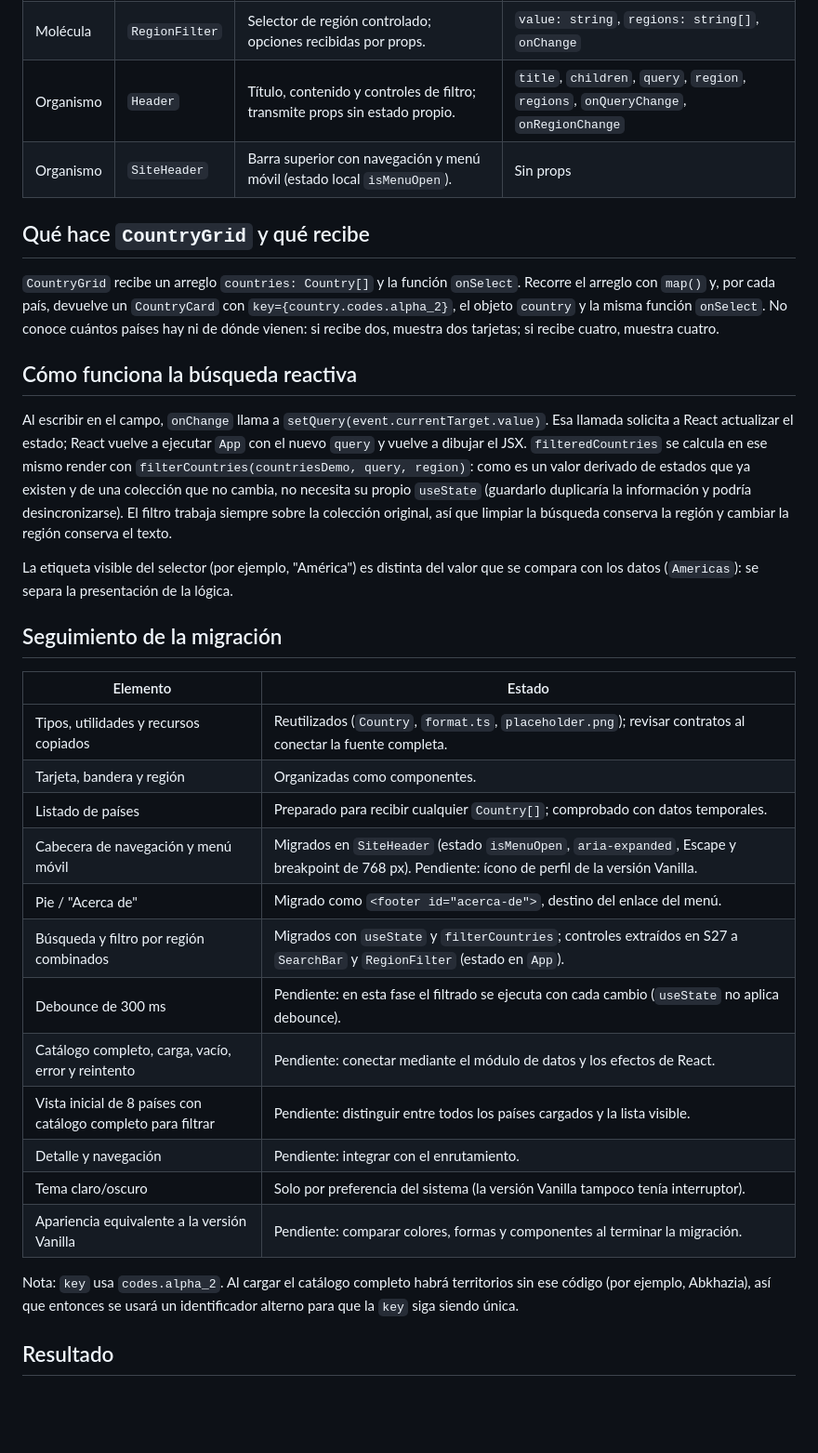
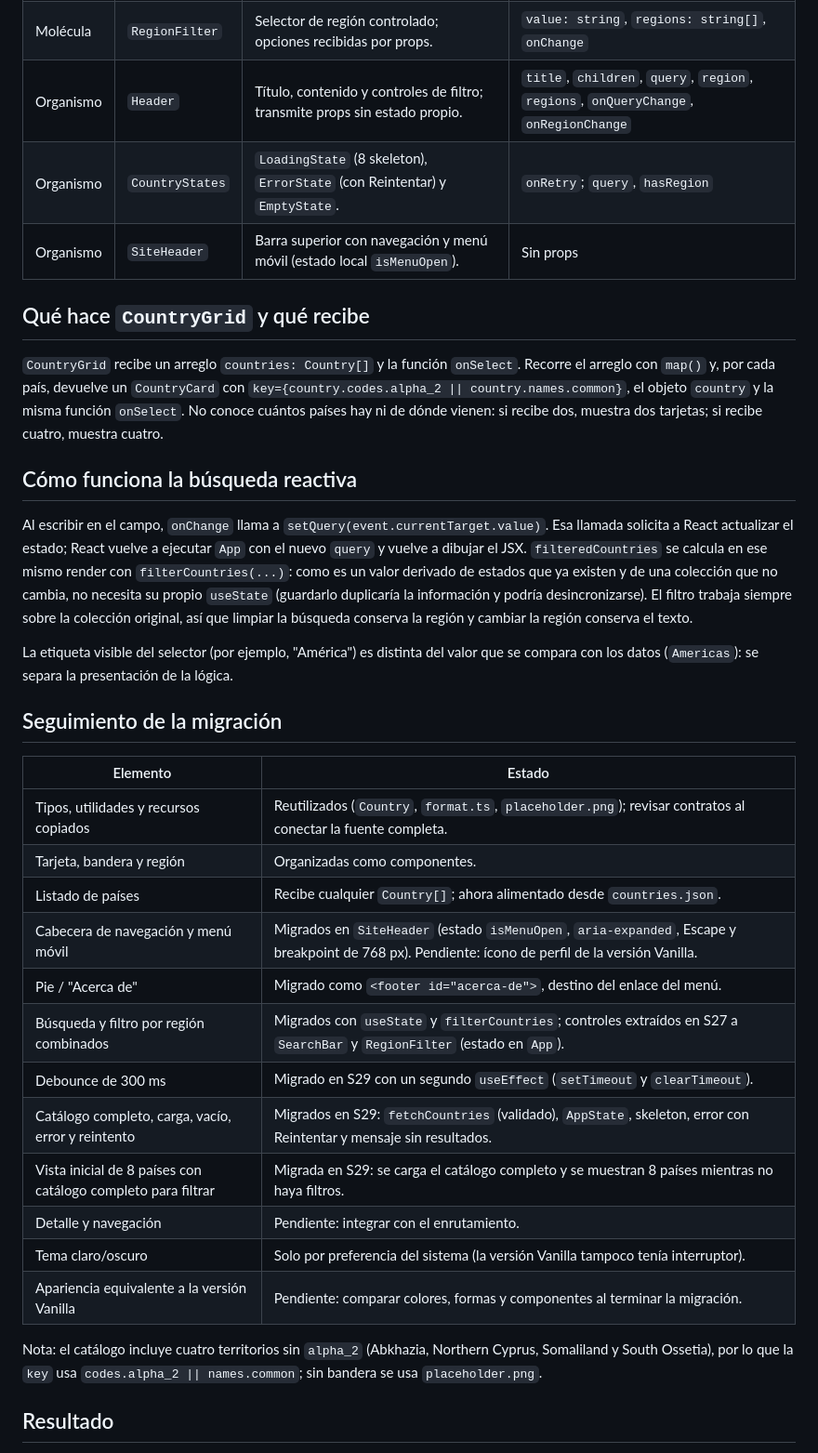
Before and after one commit to Javviee/explorer-react, a Markdown page: README.md, the part around one of its changes. Shown at 93% size. Rendered like a GitHub page; blank space fills up the shorter version.

```diff
--- a/README.md
+++ b/README.md
@@ -34,15 +60,16 @@ Los países son datos locales de demostración (`src/data/countries-demo.ts`: El
 | Molécula | `SearchBar` | Campo de búsqueda controlado con etiqueta e ícono. | `value: string`, `onChange` |
 | Molécula | `RegionFilter` | Selector de región controlado; opciones recibidas por props. | `value: string`, `regions: string[]`, `onChange` |
 | Organismo | `Header` | Título, contenido y controles de filtro; transmite props sin estado propio. | `title`, `children`, `query`, `region`, `regions`, `onQueryChange`, `onRegionChange` |
+| Organismo | `CountryStates` | `LoadingState` (8 skeleton), `ErrorState` (con Reintentar) y `EmptyState`. | `onRetry`; `query`, `hasRegion` |
 | Organismo | `SiteHeader` | Barra superior con navegación y menú móvil (estado local `isMenuOpen`). | Sin props |
 
 ## Qué hace `CountryGrid` y qué recibe
 
-`CountryGrid` recibe un arreglo `countries: Country[]` y la función `onSelect`. Recorre el arreglo con `map()` y, por cada país, devuelve un `CountryCard` con `key={country.codes.alpha_2}`, el objeto `country` y la misma función `onSelect`. No conoce cuántos países hay ni de dónde vienen: si recibe dos, muestra dos tarjetas; si recibe cuatro, muestra cuatro.
+`CountryGrid` recibe un arreglo `countries: Country[]` y la función `onSelect`. Recorre el arreglo con `map()` y, por cada país, devuelve un `CountryCard` con `key={country.codes.alpha_2 || country.names.common}`, el objeto `country` y la misma función `onSelect`. No conoce cuántos países hay ni de dónde vienen: si recibe dos, muestra dos tarjetas; si recibe cuatro, muestra cuatro.
 
 ## Cómo funciona la búsqueda reactiva
 
-Al escribir en el campo, `onChange` llama a `setQuery(event.currentTarget.value)`. Esa llamada solicita a React actualizar el estado; React vuelve a ejecutar `App` con el nuevo `query` y vuelve a dibujar el JSX. `filteredCountries` se calcula en ese mismo render con `filterCountries(countriesDemo, query, region)`: como es un valor derivado de estados que ya existen y de una colección que no cambia, no necesita su propio `useState` (guardarlo duplicaría la información y podría desincronizarse). El filtro trabaja siempre sobre la colección original, así que limpiar la búsqueda conserva la región y cambiar la región conserva el texto.
+Al escribir en el campo, `onChange` llama a `setQuery(event.currentTarget.value)`. Esa llamada solicita a React actualizar el estado; React vuelve a ejecutar `App` con el nuevo `query` y vuelve a dibujar el JSX. `filteredCountries` se calcula en ese mismo render con `filterCountries(...)`: como es un valor derivado de estados que ya existen y de una colección que no cambia, no necesita su propio `useState` (guardarlo duplicaría la información y podría desincronizarse). El filtro trabaja siempre sobre la colección original, así que limpiar la búsqueda conserva la región y cambiar la región conserva el texto.
 
 La etiqueta visible del selector (por ejemplo, "América") es distinta del valor que se compara con los datos (`Americas`): se separa la presentación de la lógica.
 
@@ -52,17 +79,17 @@ La etiqueta visible del selector (por ejemplo, "América") es distinta del valor
 |---|---|
 | Tipos, utilidades y recursos copiados | Reutilizados (`Country`, `format.ts`, `placeholder.png`); revisar contratos al conectar la fuente completa. |
 | Tarjeta, bandera y región | Organizadas como componentes. |
-| Listado de países | Preparado para recibir cualquier `Country[]`; comprobado con datos temporales. |
+| Listado de países | Recibe cualquier `Country[]`; ahora alimentado desde `countries.json`. |
 | Cabecera de navegación y menú móvil | Migrados en `SiteHeader` (estado `isMenuOpen`, `aria-expanded`, Escape y breakpoint de 768 px). Pendiente: ícono de perfil de la versión Vanilla. |
 | Pie / "Acerca de" | Migrado como `<footer id="acerca-de">`, destino del enlace del menú. |
 | Búsqueda y filtro por región combinados | Migrados con `useState` y `filterCountries`; controles extraídos en S27 a `SearchBar` y `RegionFilter` (estado en `App`). |
-| Debounce de 300 ms | Pendiente: en esta fase el filtrado se ejecuta con cada cambio (`useState` no aplica debounce). |
-| Catálogo completo, carga, vacío, error y reintento | Pendiente: conectar mediante el módulo de datos y los efectos de React. |
-| Vista inicial de 8 países con catálogo completo para filtrar | Pendiente: distinguir entre todos los países cargados y la lista visible. |
+| Debounce de 300 ms | Migrado en S29 con un segundo `useEffect` (`setTimeout` y `clearTimeout`). |
+| Catálogo completo, carga, vacío, error y reintento | Migrados en S29: `fetchCountries` (validado), `AppState`, skeleton, error con Reintentar y mensaje sin resultados. |
+| Vista inicial de 8 países con catálogo completo para filtrar | Migrada en S29: se carga el catálogo completo y se muestran 8 países mientras no haya filtros. |
 | Detalle y navegación | Pendiente: integrar con el enrutamiento. |
 | Tema claro/oscuro | Solo por preferencia del sistema (la versión Vanilla tampoco tenía interruptor). |
 | Apariencia equivalente a la versión Vanilla | Pendiente: comparar colores, formas y componentes al terminar la migración. |
 
-Nota: `key` usa `codes.alpha_2`. Al cargar el catálogo completo habrá territorios sin ese código (por ejemplo, Abkhazia), así que entonces se usará un identificador alterno para que la `key` siga siendo única.
+Nota: el catálogo incluye cuatro territorios sin `alpha_2` (Abkhazia, Northern Cyprus, Somaliland y South Ossetia), por lo que la `key` usa `codes.alpha_2 || names.common`; sin bandera se usa `placeholder.png`.
 
 ## Resultado
```
Also changed, not shown: other parts of README.md (+45 -9 lines), docs/captura-s29.png (added), 9 other files.
